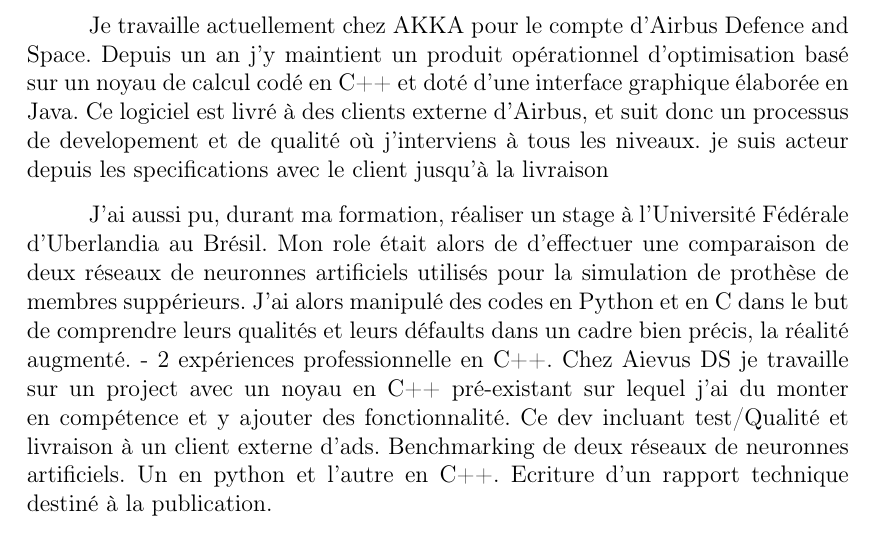
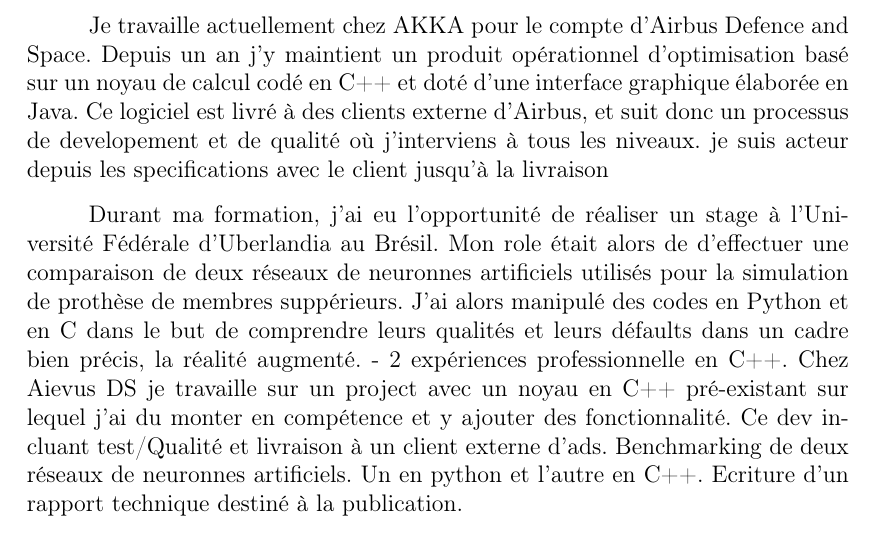
Before and after one commit to MisterFruits/cv, a LaTeX letter (src/motiv_cines_2015.tex): part of page 3 of 4, cut so that both start at the same text. Compiled offline with pdfLaTeX.

Commit message:
IMPROVE brasil experience

```diff
--- a/src/motiv_cines_2015.tex
+++ b/src/motiv_cines_2015.tex
@@ -115,8 +115,11 @@
 processus de developement et de qualité où
 j'interviens à tous les niveaux.
 je suis acteur depuis les specifications avec le client jusqu'à la livraison
+% plus insister sur la partie c++ ? nop peut-etre pas
 
-J'ai aussi pu, durant ma formation, réaliser un stage à l'Université Fédérale d'Uberlandia au Brésil.
+
+Durant ma formation, j'ai eu l'opportunité de réaliser un stage à
+l'Université Fédérale d'Uberlandia au Brésil.
 Mon role était alors de d'effectuer une comparaison de deux réseaux de neuronnes artificiels utilisés pour la simulation de prothèse de membres suppérieurs.
 J'ai alors manipulé des codes en Python et en C dans le but de comprendre leurs qualités et leurs défaults dans un cadre bien précis, la réalité augmenté.
 % compétence technique
```
